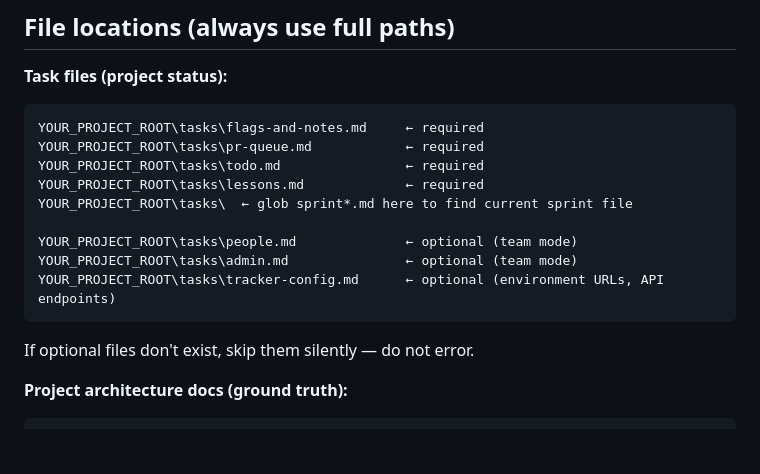
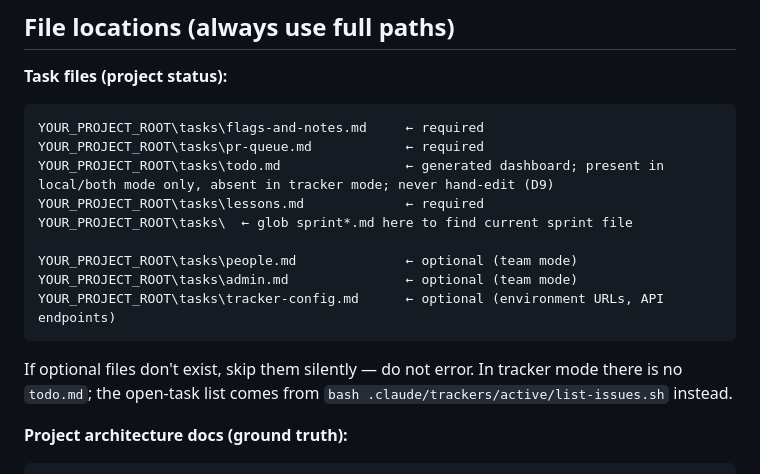
Before and after one commit to anudeeps28/claude-code-harness, a Markdown page: skills/pa/SKILL.md, the part around one of its changes. GitHub-like rendering; blank space fills up the shorter version.

````diff
--- a/skills/pa/SKILL.md
+++ b/skills/pa/SKILL.md
@@ -131,7 +134,7 @@ Every update touches multiple files. Never update just one file in isolation.
 ```
 YOUR_PROJECT_ROOT\tasks\flags-and-notes.md     ← required
 YOUR_PROJECT_ROOT\tasks\pr-queue.md            ← required
-YOUR_PROJECT_ROOT\tasks\todo.md                ← required
+YOUR_PROJECT_ROOT\tasks\todo.md                ← generated dashboard; present in local/both mode only, absent in tracker mode; never hand-edit (D9)
 YOUR_PROJECT_ROOT\tasks\lessons.md             ← required
 YOUR_PROJECT_ROOT\tasks\  ← glob sprint*.md here to find current sprint file
 
@@ -139,7 +142,7 @@ YOUR_PROJECT_ROOT\tasks\people.md              ← optional (team mode)
 YOUR_PROJECT_ROOT\tasks\admin.md               ← optional (team mode)
 YOUR_PROJECT_ROOT\tasks\tracker-config.md      ← optional (environment URLs, API endpoints)
 ```
-If optional files don't exist, skip them silently — do not error.
+If optional files don't exist, skip them silently — do not error. In tracker mode there is no `todo.md`; the open-task list comes from `bash .claude/trackers/active/list-issues.sh` instead.
 
 **Project architecture docs (ground truth):**
 ```
````
Also changed, not shown: other parts of skills/pa/SKILL.md (+7 -4 lines), skills/sprint-plan/SKILL.md (+13 -4 lines), skills/triage/SKILL.md (+6 -2 lines).
